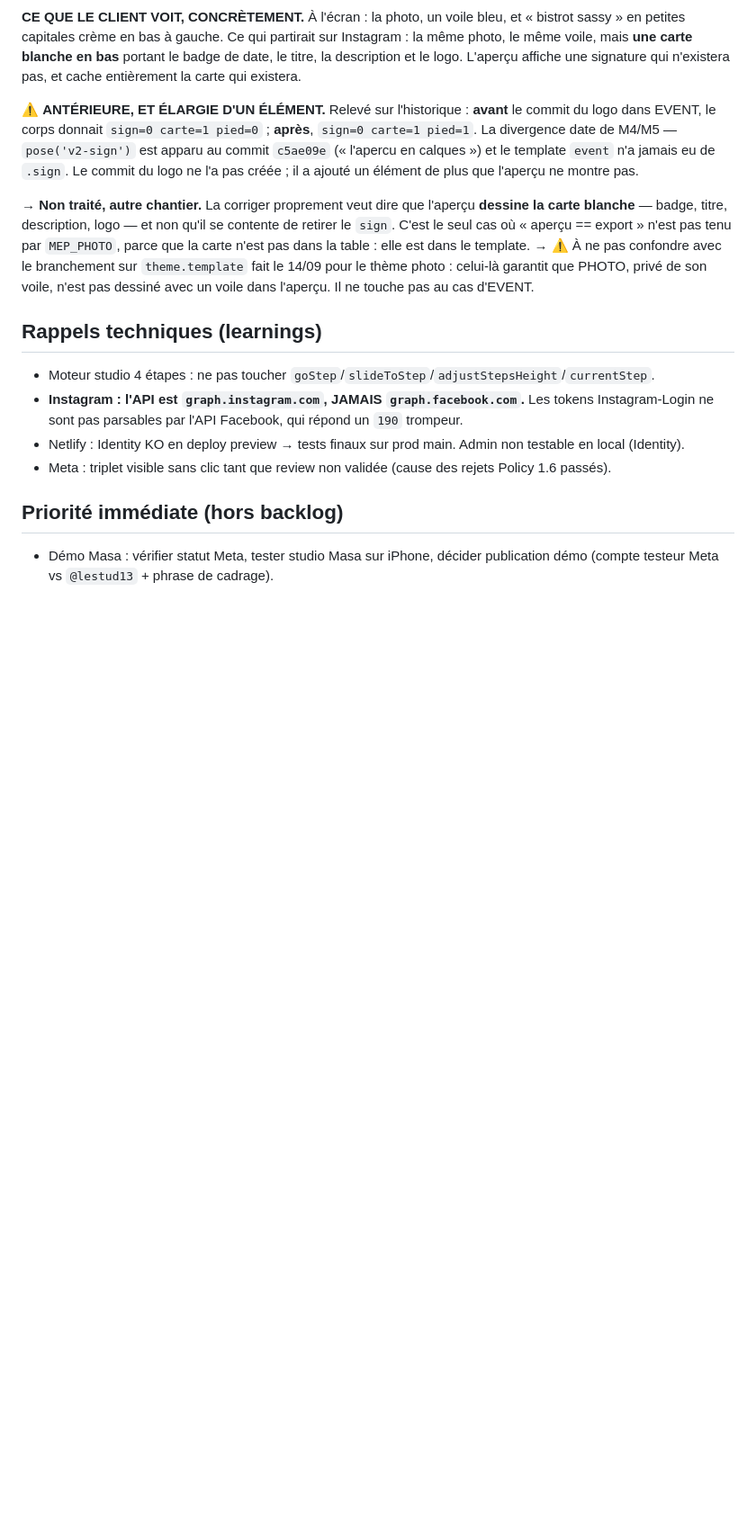
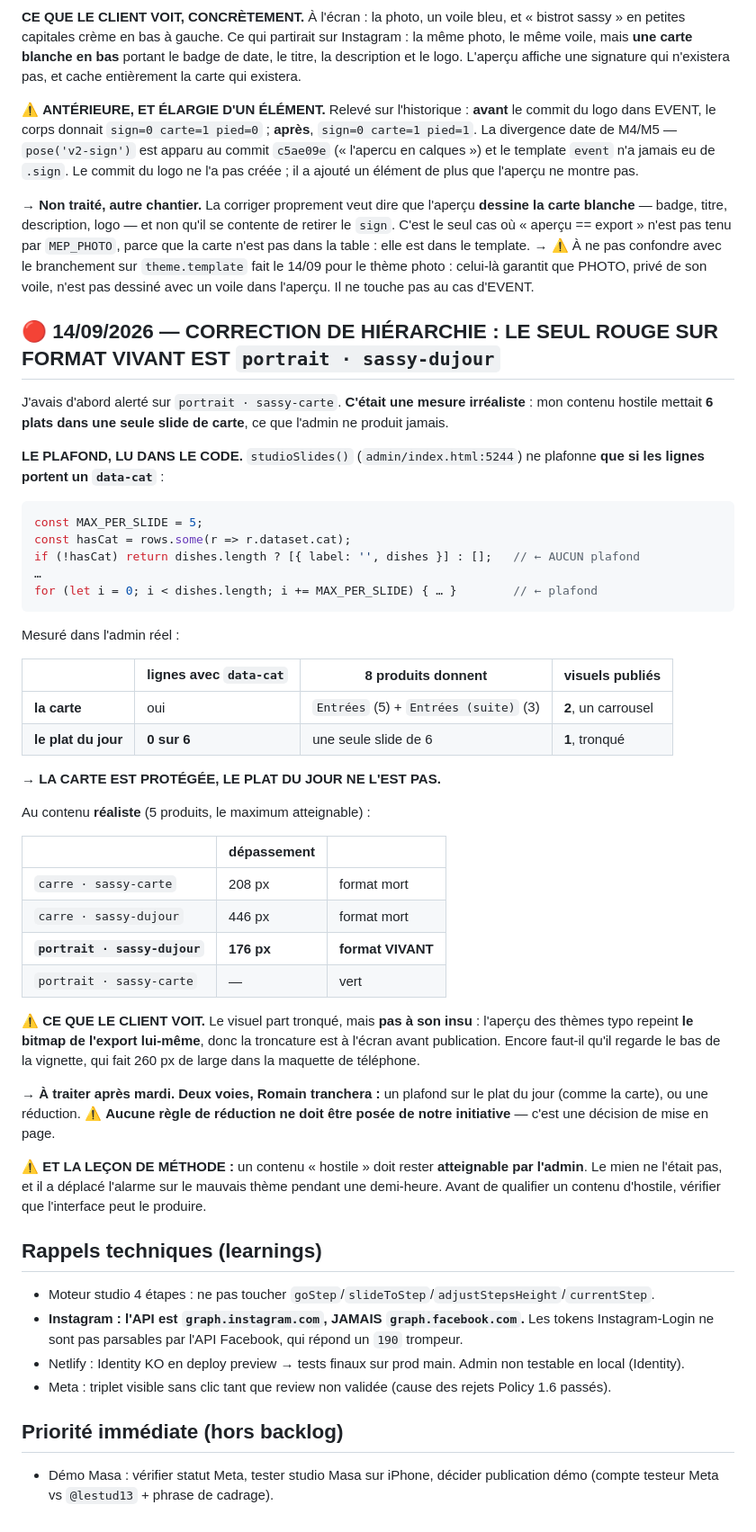
Before and after one commit to romaindemari-png/bistrot-sassy, a Markdown page: BACKLOG.md, the part around the change. Shown at 90% size. Drawn GitHub-style; blank space fills up the shorter version.

Commit message:
docs(backlog): le seul rouge sur format vivant est portrait · sassy-dujour
J'avais alerte sur `portrait · sassy-carte`. C'ETAIT UNE MESURE IRREALISTE : mon
contenu hostile mettait 6 plats dans UNE slide de carte, ce que l'admin ne produit
jamais.

LE PLAFOND, LU DANS LE CODE (admin/index.html:5244) : `studioSlides()` ne plafonne
QUE si les lignes portent un `data-cat`. Mesure dans l'admin reel :
  la carte       lignes avec data-cat : oui    8 produits -> 5 + 3, DEUX visuels
  le plat du jour                     : 0 / 6  8 produits -> une seule slide, UN visuel

La carte est donc protegee par MAX_PER_SLIDE = 5 ; le plat du jour ne l'est pas.

Au contenu REALISTE (5 produits, le maximum atteignable) :
  carre · sassy-carte ...... 208 px   format mort
  carre · sassy-dujour ..... 446 px   format mort
  portrait · sassy-dujour .. 176 px   FORMAT VIVANT
  portrait · sassy-carte ...  vert

Le visuel part tronque mais PAS a son insu : l'apercu des themes typo repeint le
bitmap de l'export lui-meme, donc la troncature est a l'ecran avant publication —
encore faut-il regarder le bas d'une vignette de 260 px.

A TRAITER APRES MARDI : un plafond sur le plat du jour, ou une reduction. Aucune
regle de reduction ne sera posee de notre initiative.

⚠️ LECON DE METHODE : un contenu « hostile » doit rester ATTEIGNABLE PAR L'ADMIN. Le
   mien ne l'etait pas et il a deplace l'alarme sur le mauvais theme.

Co-Authored-By: Claude Opus 5 <noreply@anthropic.com>
Claude-Session: https://claude.ai/code/session_01X1LDqyVSMn3VFMCsPAFNSv

````diff
--- a/BACKLOG.md
+++ b/BACKLOG.md
@@ -1027,6 +1027,55 @@ ne l'a pas créée ; il a ajouté un élément de plus que l'aperçu ne montre p
   thème photo : celui-là garantit que PHOTO, privé de son voile, n'est pas dessiné avec un
   voile dans l'aperçu. Il ne touche pas au cas d'EVENT.
 
+## 🔴 14/09/2026 — CORRECTION DE HIÉRARCHIE : LE SEUL ROUGE SUR FORMAT VIVANT EST `portrait · sassy-dujour`
+
+J'avais d'abord alerté sur `portrait · sassy-carte`. **C'était une mesure irréaliste** : mon
+contenu hostile mettait **6 plats dans une seule slide de carte**, ce que l'admin ne produit
+jamais.
+
+**LE PLAFOND, LU DANS LE CODE.** `studioSlides()` (`admin/index.html:5244`) ne plafonne
+**que si les lignes portent un `data-cat`** :
+
+```js
+const MAX_PER_SLIDE = 5;
+const hasCat = rows.some(r => r.dataset.cat);
+if (!hasCat) return dishes.length ? [{ label: '', dishes }] : [];   // ← AUCUN plafond
+…
+for (let i = 0; i < dishes.length; i += MAX_PER_SLIDE) { … }        // ← plafond
+```
+
+Mesuré dans l'admin réel :
+
+| | lignes avec `data-cat` | 8 produits donnent | visuels publiés |
+|---|---|---|---|
+| **la carte** | oui | `Entrées` (5) + `Entrées (suite)` (3) | **2**, un carrousel |
+| **le plat du jour** | **0 sur 6** | une seule slide de 6 | **1**, tronqué |
+
+**→ LA CARTE EST PROTÉGÉE, LE PLAT DU JOUR NE L'EST PAS.**
+
+Au contenu **réaliste** (5 produits, le maximum atteignable) :
+
+| | dépassement | |
+|---|---|---|
+| `carre · sassy-carte` | 208 px | format mort |
+| `carre · sassy-dujour` | 446 px | format mort |
+| **`portrait · sassy-dujour`** | **176 px** | **format VIVANT** |
+| `portrait · sassy-carte` | — | vert |
+
+⚠️ **CE QUE LE CLIENT VOIT.** Le visuel part tronqué, mais **pas à son insu** : l'aperçu des
+thèmes typo repeint **le bitmap de l'export lui-même**, donc la troncature est à l'écran
+avant publication. Encore faut-il qu'il regarde le bas de la vignette, qui fait 260 px de
+large dans la maquette de téléphone.
+
+→ **À traiter après mardi. Deux voies, Romain tranchera :** un plafond sur le plat du jour
+  (comme la carte), ou une réduction. ⚠️ **Aucune règle de réduction ne doit être posée de
+  notre initiative** — c'est une décision de mise en page.
+
+⚠️ **ET LA LEÇON DE MÉTHODE :** un contenu « hostile » doit rester **atteignable par
+l'admin**. Le mien ne l'était pas, et il a déplacé l'alarme sur le mauvais thème pendant une
+demi-heure. Avant de qualifier un contenu d'hostile, vérifier que l'interface peut le
+produire.
+
 ## Rappels techniques (learnings)
 - Moteur studio 4 étapes : ne pas toucher `goStep`/`slideToStep`/`adjustStepsHeight`/`currentStep`.
 - **Instagram : l'API est `graph.instagram.com`, JAMAIS `graph.facebook.com`.** Les tokens
````
